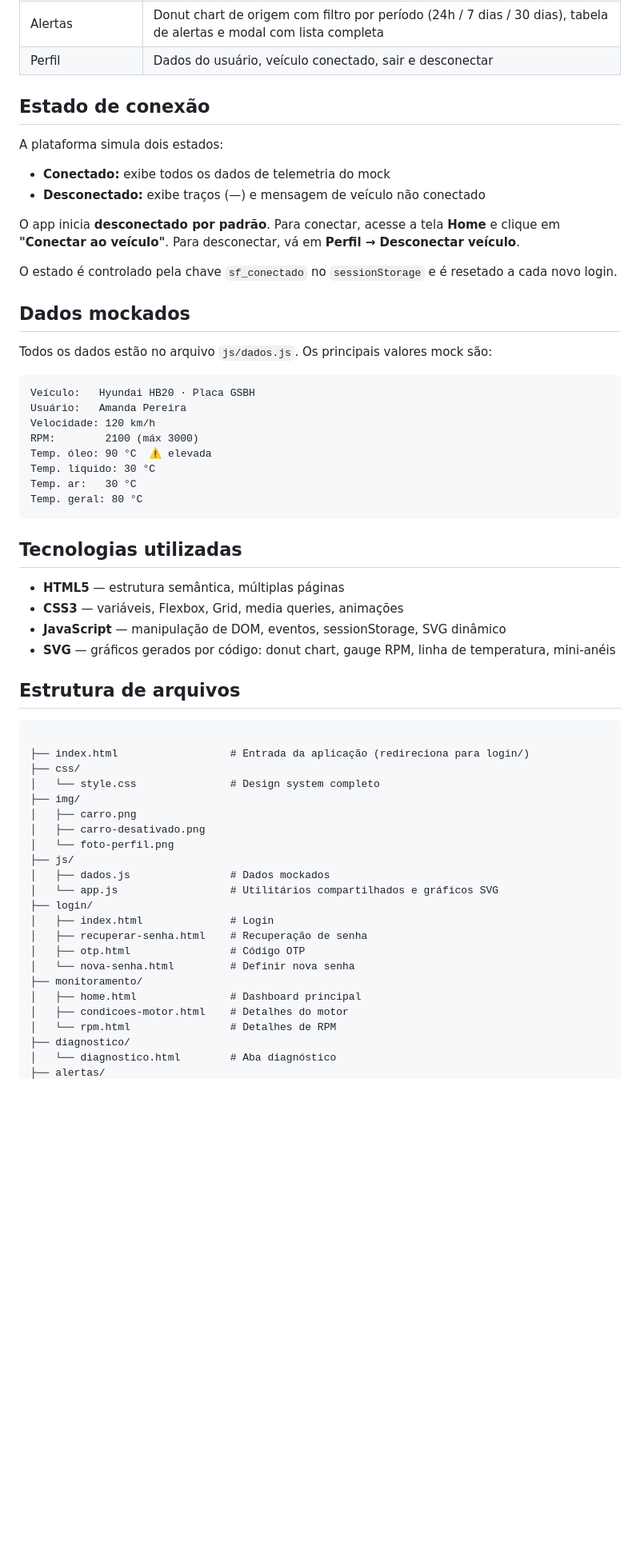
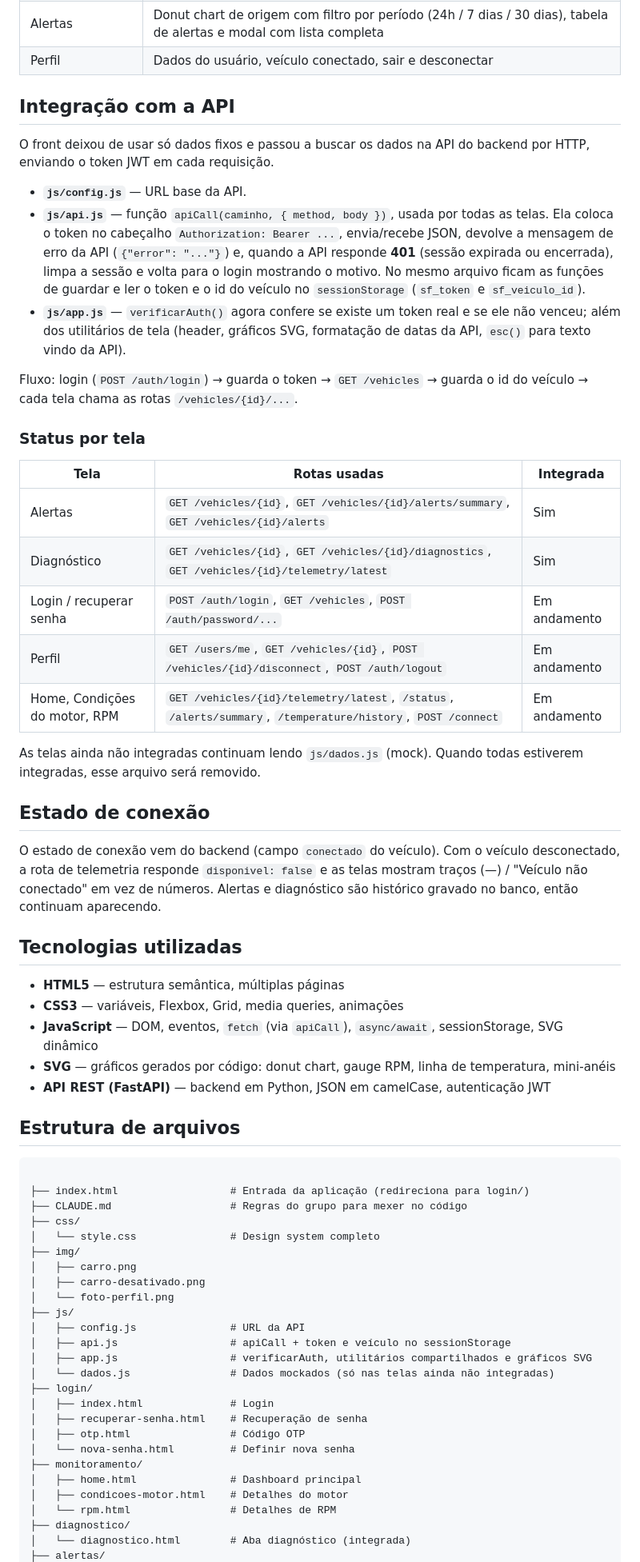
Before and after one commit to jean-aluno-uni/cmda-personal-frontend, a Markdown page: README.md, the part around one of its changes. Shown at 80% size. Drawn GitHub-style; blank space fills up the shorter version.

Commit message:
docs: CLAUDE.md com as regras do grupo e README da integracao com a API

````diff
--- a/README.md
+++ b/README.md
@@ -42,44 +49,46 @@ Projeto desenvolvido pelo grupo CMDA no curso de Engenharia de Software.
 | Alertas | Donut chart de origem com filtro por período (24h / 7 dias / 30 dias), tabela de alertas e modal com lista completa |
 | Perfil | Dados do usuário, veículo conectado, sair e desconectar |
 
+## Integração com a API
+
+O front deixou de usar só dados fixos e passou a buscar os dados na API do backend por HTTP, enviando o token JWT em cada requisição.
+
+- **`js/config.js`** — URL base da API.
+- **`js/api.js`** — função `apiCall(caminho, { method, body })`, usada por todas as telas. Ela coloca o token no cabeçalho `Authorization: Bearer ...`, envia/recebe JSON, devolve a mensagem de erro da API (`{"error": "..."}`) e, quando a API responde **401** (sessão expirada ou encerrada), limpa a sessão e volta para o login mostrando o motivo. No mesmo arquivo ficam as funções de guardar e ler o token e o id do veículo no `sessionStorage` (`sf_token` e `sf_veiculo_id`).
+- **`js/app.js`** — `verificarAuth()` agora confere se existe um token real e se ele não venceu; além dos utilitários de tela (header, gráficos SVG, formatação de datas da API, `esc()` para texto vindo da API).
+
+Fluxo: login (`POST /auth/login`) → guarda o token → `GET /vehicles` → guarda o id do veículo → cada tela chama as rotas `/vehicles/{id}/...`.
+
+### Status por tela
+
+| Tela | Rotas usadas | Integrada |
+|------|--------------|-----------|
+| Alertas | `GET /vehicles/{id}`, `GET /vehicles/{id}/alerts/summary`, `GET /vehicles/{id}/alerts` | Sim |
+| Diagnóstico | `GET /vehicles/{id}`, `GET /vehicles/{id}/diagnostics`, `GET /vehicles/{id}/telemetry/latest` | Sim |
+| Login / recuperar senha | `POST /auth/login`, `GET /vehicles`, `POST /auth/password/...` | Em andamento |
+| Perfil | `GET /users/me`, `GET /vehicles/{id}`, `POST /vehicles/{id}/disconnect`, `POST /auth/logout` | Em andamento |
+| Home, Condições do motor, RPM | `GET /vehicles/{id}/telemetry/latest`, `/status`, `/alerts/summary`, `/temperature/history`, `POST /connect` | Em andamento |
+
+As telas ainda não integradas continuam lendo `js/dados.js` (mock). Quando todas estiverem integradas, esse arquivo será removido.
+
 ## Estado de conexão
 
-A plataforma simula dois estados:
-
-- **Conectado:** exibe todos os dados de telemetria do mock
-- **Desconectado:** exibe traços (—) e mensagem de veículo não conectado
-
-O app inicia **desconectado por padrão**. Para conectar, acesse a tela **Home** e clique em **"Conectar ao veículo"**. Para desconectar, vá em **Perfil → Desconectar veículo**.
-
-O estado é controlado pela chave `sf_conectado` no `sessionStorage` e é resetado a cada novo login.
-
-## Dados mockados
-
-Todos os dados estão no arquivo `js/dados.js`. Os principais valores mock são:
-
-```
-Veículo:   Hyundai HB20 · Placa GSBH
-Usuário:   Amanda Pereira
-Velocidade: 120 km/h
-RPM:        2100 (máx 3000)
-Temp. óleo: 90 °C  ⚠ elevada
-Temp. líquido: 30 °C
-Temp. ar:   30 °C
-Temp. geral: 80 °C
-```
+O estado de conexão vem do backend (campo `conectado` do veículo). Com o veículo desconectado, a rota de telemetria responde `disponivel: false` e as telas mostram traços (—) / "Veículo não conectado" em vez de números. Alertas e diagnóstico são histórico gravado no banco, então continuam aparecendo.
 
 ## Tecnologias utilizadas
 
 - **HTML5** — estrutura semântica, múltiplas páginas
 - **CSS3** — variáveis, Flexbox, Grid, media queries, animações
-- **JavaScript** — manipulação de DOM, eventos, sessionStorage, SVG dinâmico
+- **JavaScript** — DOM, eventos, `fetch` (via `apiCall`), `async/await`, sessionStorage, SVG dinâmico
 - **SVG** — gráficos gerados por código: donut chart, gauge RPM, linha de temperatura, mini-anéis
+- **API REST (FastAPI)** — backend em Python, JSON em camelCase, autenticação JWT
 
 ## Estrutura de arquivos
 
 ```
 
 ├── index.html                  # Entrada da aplicação (redireciona para login/)
+├── CLAUDE.md                   # Regras do grupo para mexer no código
 ├── css/
 │   └── style.css               # Design system completo
 ├── img/
@@ -87,8 +96,10 @@ Temp. geral: 80 °C
 │   ├── carro-desativado.png
 │   └── foto-perfil.png
 ├── js/
-│   ├── dados.js                # Dados mockados
-│   └── app.js                  # Utilitários compartilhados e gráficos SVG
+│   ├── config.js               # URL da API
+│   ├── api.js                  # apiCall + token e veículo no sessionStorage
+│   ├── app.js                  # verificarAuth, utilitários compartilhados e gráficos SVG
+│   └── dados.js                # Dados mockados (só nas telas ainda não integradas)
 ├── login/
 │   ├── index.html              # Login
 │   ├── recuperar-senha.html    # Recuperação de senha
@@ -99,5 +110,5 @@ Temp. geral: 80 °C
 │   ├── condicoes-motor.html    # Detalhes do motor
 │   └── rpm.html                # Detalhes de RPM
 ├── diagnostico/
-│   └── diagnostico.html        # Aba diagnóstico
+│   └── diagnostico.html        # Aba diagnóstico (integrada)
 ├── alertas/
````
Also changed, not shown: other parts of README.md (+22 -15 lines), CLAUDE.md (added, +48 -0 lines).
